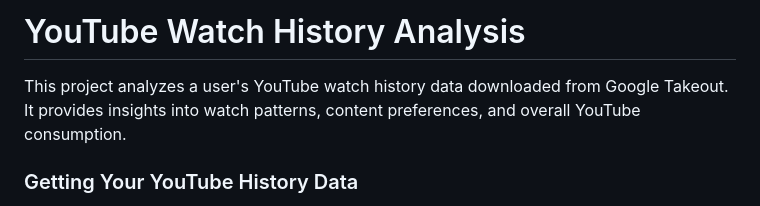
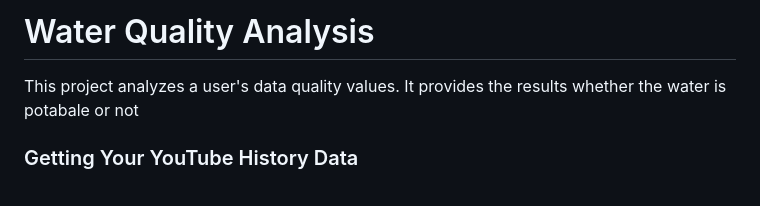
Before and after one commit to m-umairali/waterQualityPrediction, a Markdown page: README.md, the part around the change. GitHub-like rendering.

```diff
--- a/README.md
+++ b/README.md
@@ -1,6 +1,6 @@
-# YouTube Watch History Analysis
+# Water Quality Analysis
 
-This project analyzes a user's YouTube watch history data downloaded from Google Takeout. It provides insights into watch patterns, content preferences, and overall YouTube consumption.
+This project analyzes a user's data quality values. It provides the results whether the water is potabale or not
 
 ### Getting Your YouTube History Data
 
```
